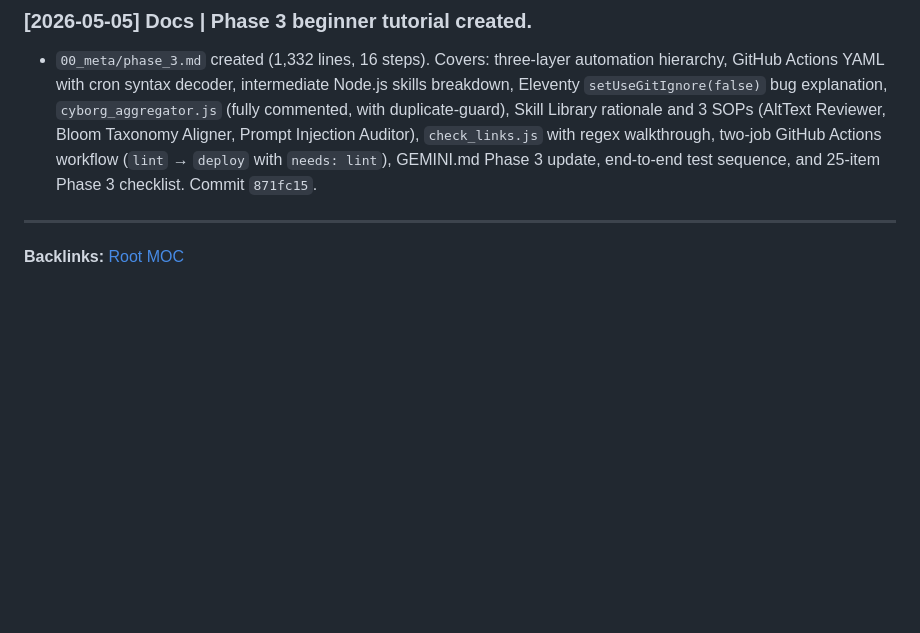
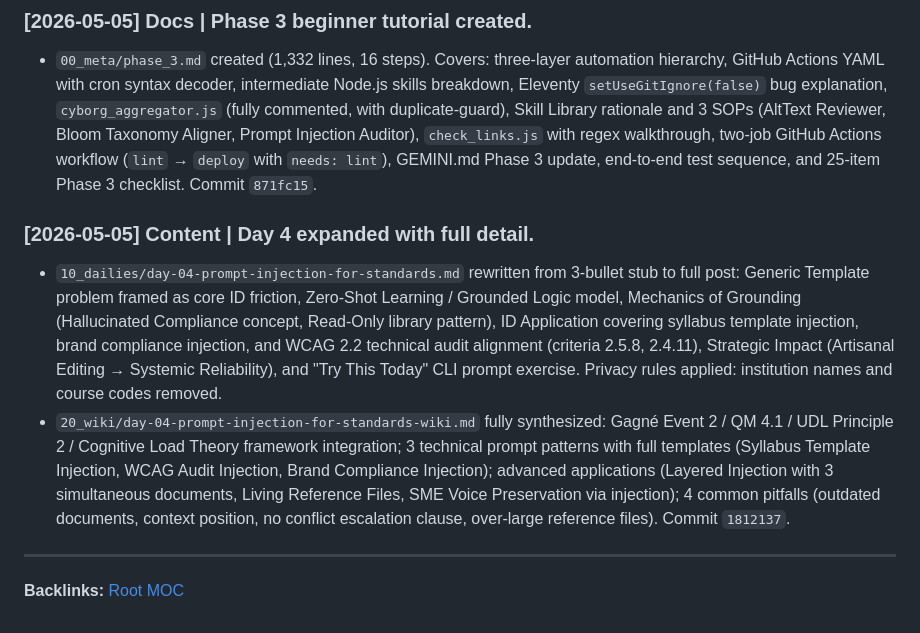
Before and after one commit to jiansuphd/vibe-id-daily-fix, a Markdown page: 00_meta/progress.md, the part around the change. Drawn GitHub-style; blank space fills up the shorter version.

```diff
--- a/00_meta/progress.md
+++ b/00_meta/progress.md
@@ -195,5 +195,9 @@
 ### [2026-05-05] Docs | Phase 3 beginner tutorial created.
 - `00_meta/phase_3.md` created (1,332 lines, 16 steps). Covers: three-layer automation hierarchy, GitHub Actions YAML with cron syntax decoder, intermediate Node.js skills breakdown, Eleventy `setUseGitIgnore(false)` bug explanation, `cyborg_aggregator.js` (fully commented, with duplicate-guard), Skill Library rationale and 3 SOPs (AltText Reviewer, Bloom Taxonomy Aligner, Prompt Injection Auditor), `check_links.js` with regex walkthrough, two-job GitHub Actions workflow (`lint` → `deploy` with `needs: lint`), GEMINI.md Phase 3 update, end-to-end test sequence, and 25-item Phase 3 checklist. Commit `871fc15`.
 
+### [2026-05-05] Content | Day 4 expanded with full detail.
+- `10_dailies/day-04-prompt-injection-for-standards.md` rewritten from 3-bullet stub to full post: Generic Template problem framed as core ID friction, Zero-Shot Learning / Grounded Logic model, Mechanics of Grounding (Hallucinated Compliance concept, Read-Only library pattern), ID Application covering syllabus template injection, brand compliance injection, and WCAG 2.2 technical audit alignment (criteria 2.5.8, 2.4.11), Strategic Impact (Artisanal Editing → Systemic Reliability), and "Try This Today" CLI prompt exercise. Privacy rules applied: institution names and course codes removed.
+- `20_wiki/day-04-prompt-injection-for-standards-wiki.md` fully synthesized: Gagné Event 2 / QM 4.1 / UDL Principle 2 / Cognitive Load Theory framework integration; 3 technical prompt patterns with full templates (Syllabus Template Injection, WCAG Audit Injection, Brand Compliance Injection); advanced applications (Layered Injection with 3 simultaneous documents, Living Reference Files, SME Voice Preservation via injection); 4 common pitfalls (outdated documents, context position, no conflict escalation clause, over-large reference files). Commit `1812137`.
+
 ---
 **Backlinks:** [Root MOC](../root_MOC.md)
```
Also changed, not shown: 00_meta/Export Chat.md (+23 -0 lines).
